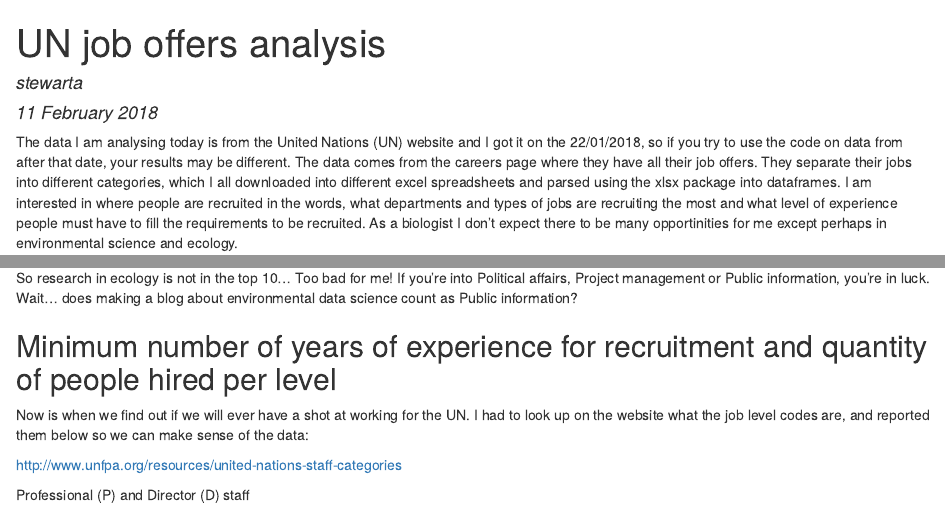
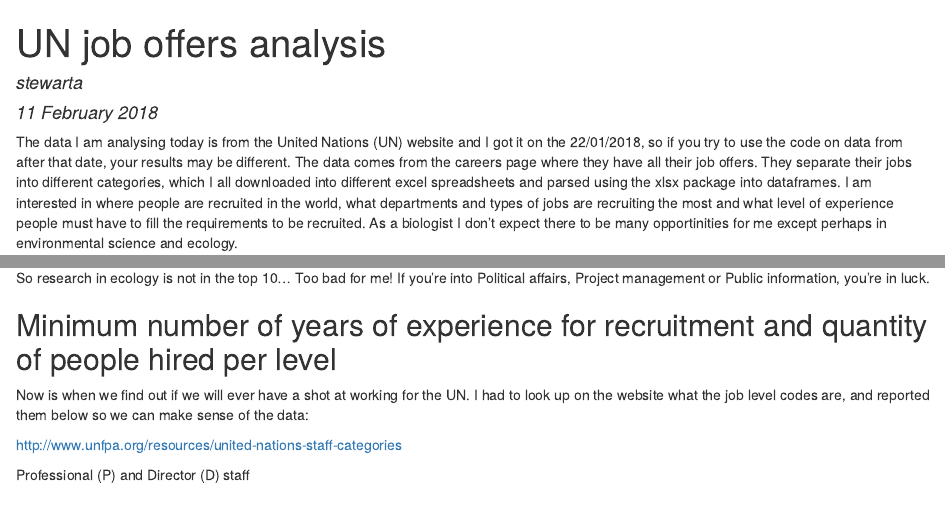
Before and after one commit to Sciathlon/UNO_data_analysis, an R Markdown document (Uno_jobs_analysis.Rmd): the page in a window 1100 px wide, from its top, and a second part further down, joined at a grey line. The pictures show the output file Uno_jobs_analysis.html that the author committed with the source, opened offline.

Commit message:
modified text and recompiled

````diff
--- a/Uno_jobs_analysis.Rmd
+++ b/Uno_jobs_analysis.Rmd
@@ -5,7 +5,7 @@
 output: html_document
 ---
 
-The data I am analysing today is from the United Nations (UN) website and I got it on the 22/01/2018, so if you try to use the code on data from after that date, your results may be different. The data comes from the careers page where they have all their job offers. They separate their jobs into different categories, which I all downloaded into different excel spreadsheets and parsed using the xlsx package into dataframes. I am interested in where people are recruited in the words, what departments and types of jobs are recruiting the most and what level of experience people must have to fill the requirements to be recruited. As a biologist I don't expect there to be many opportinities for me except perhaps in environmental science and ecology.
+The data I am analysing today is from the United Nations (UN) website and I got it on the 22/01/2018, so if you try to use the code on data from after that date, your results may be different. The data comes from the careers page where they have all their job offers. They separate their jobs into different categories, which I all downloaded into different excel spreadsheets and parsed using the xlsx package into dataframes. I am interested in where people are recruited in the world, what departments and types of jobs are recruiting the most and what level of experience people must have to fill the requirements to be recruited. As a biologist I don't expect there to be many opportinities for me except perhaps in environmental science and ecology.
 
 # A first look at the Jobs dataset
 
@@ -39,7 +39,7 @@
 kable(most_wanted_jobs[1:10,])
 ```
 
-So research in ecology is not in the top 10... Too bad for me! If you're into Political affairs, Project management or Public information, you're in luck. Wait... does making a blog about environmental data science count as Public information?
+So research in ecology is not in the top 10... Too bad for me! If you're into Political affairs, Project management or Public information, you're in luck.
 
 ## Minimum number of years of experience for recruitment and quantity of people hired per level
 
````
Also changed, not shown: Uno_jobs_analysis.html.
